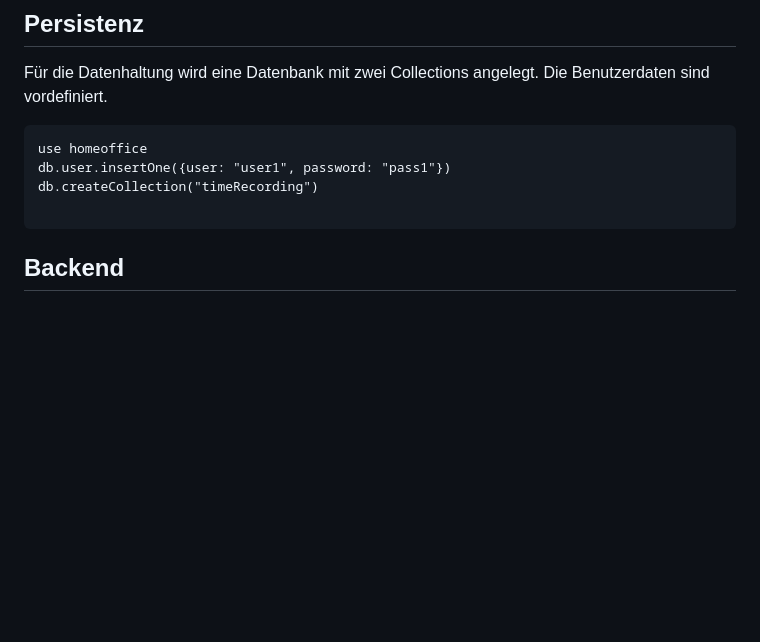
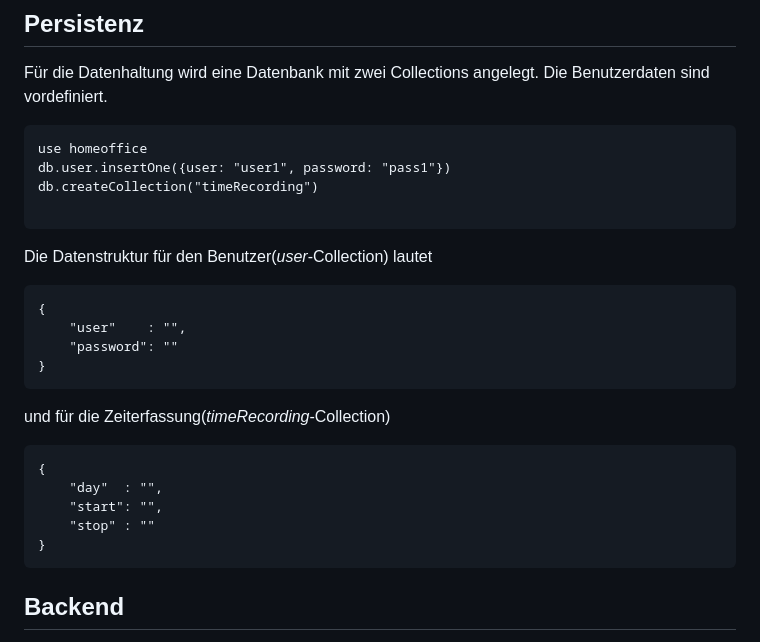
Before and after one commit to wmeier77/homeoffice, a Markdown page: README.md, the part around the change. GitHub-like rendering; blank space fills up the shorter version.

Commit message:
README.md aktualisiert

````diff
--- a/README.md
+++ b/README.md
@@ -16,6 +16,26 @@ db.user.insertOne({user: "user1", password: "pass1"})
 db.createCollection("timeRecording")
 
 ```
+
+Die Datenstruktur für den Benutzer(_user_-Collection) lautet
+
+```
+{
+	"user"    : "",
+	"password": ""
+}
+```
+
+und für die Zeiterfassung(_timeRecording_-Collection)
+
+```
+{
+	"day"  : "",
+	"start": "",
+	"stop" : ""
+}
+```
+
 
 ## Backend
 
````
